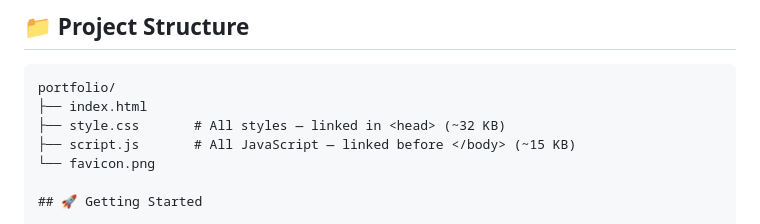
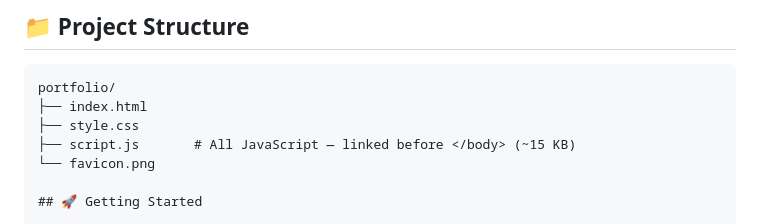
Before and after one commit to Avinashukla960/Avinash-Shukla, a Markdown page: README.md, the part around the change. GitHub-like rendering.

````diff
--- a/README.md
+++ b/README.md
@@ -53,7 +53,7 @@ A modern, responsive personal portfolio website showcasing my projects, skills,
 ```
 portfolio/
 ├── index.html
-├── style.css       # All styles — linked in <head> (~32 KB)
+├── style.css
 ├── script.js       # All JavaScript — linked before </body> (~15 KB)
 └── favicon.png
 
````
